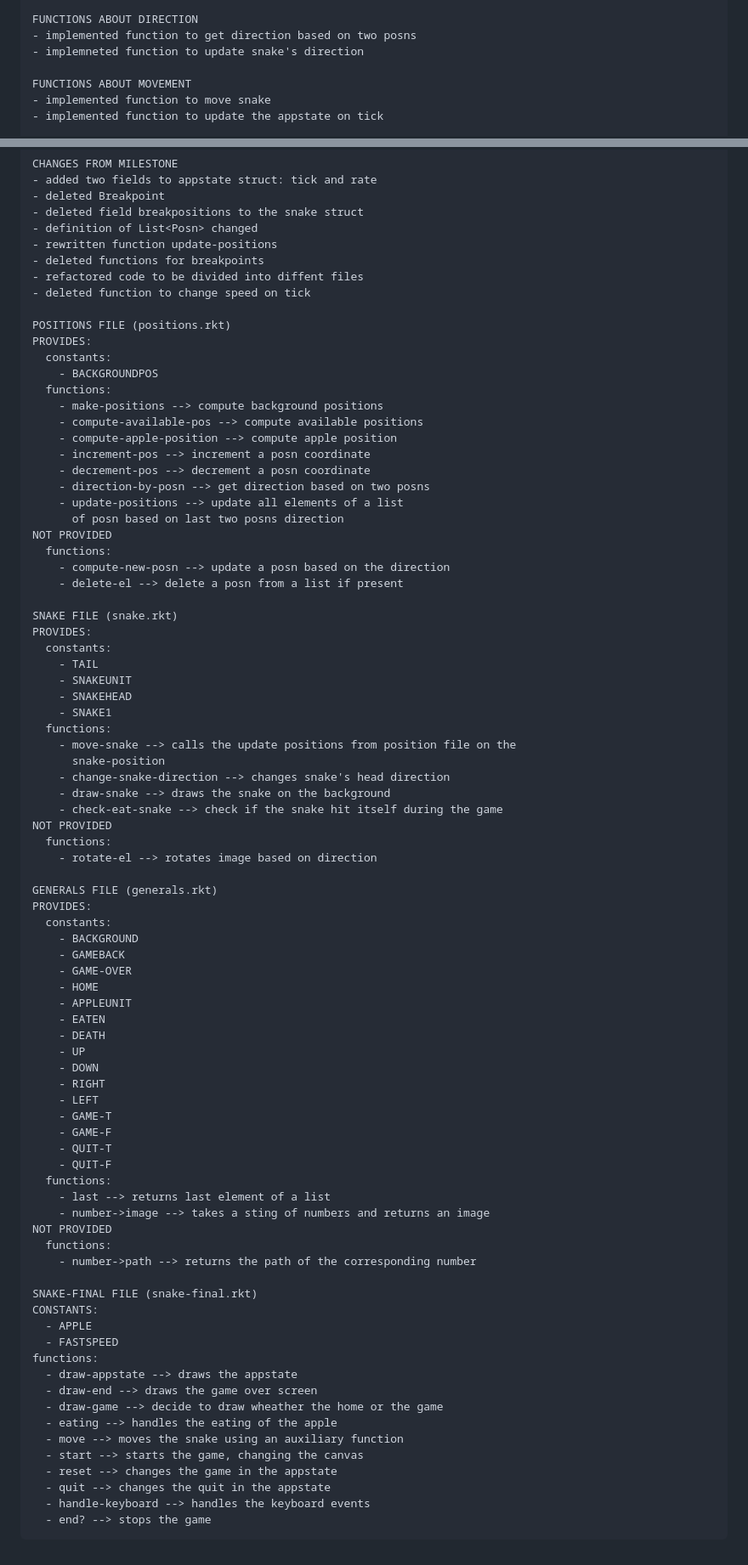
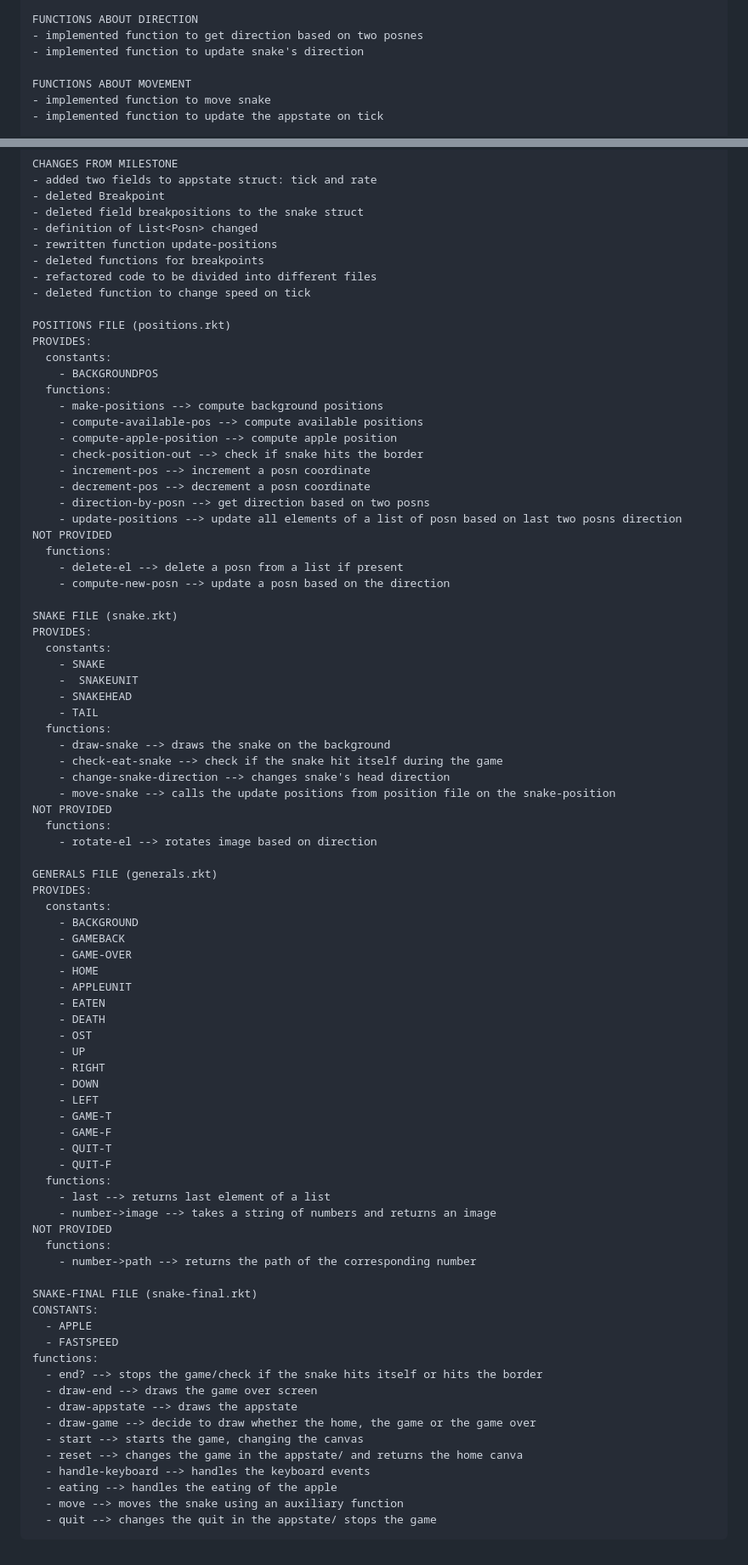
Before and after one commit to Alessandra-Sasanelli/snake, a Markdown page: docs/README.md, 2 parts joined by grey strips. Shown at 85% size. Rendered like a GitHub page.

Commit message:
add something to readme

```diff
--- a/docs/README.md
+++ b/docs/README.md
@@ -29,8 +29,8 @@ MILESTONE
     - implemented function to update a List<Posn> based on direction and List<Breakpoint>
 
     FUNCTIONS ABOUT DIRECTION
-    - implemented function to get direction based on two posns
-    - implemneted function to update snake's direction
+    - implemented function to get direction based on two posnes
+    - implemented function to update snake's direction
 
     FUNCTIONS ABOUT MOVEMENT
     - implemented function to move snake
@@ -61,7 +61,7 @@ FINAL
     - definition of List<Posn> changed
     - rewritten function update-positions
     - deleted functions for breakpoints
-    - refactored code to be divided into diffent files
+    - refactored code to be divided into different files
     - deleted function to change speed on tick
 
     POSITIONS FILE (positions.rkt)
@@ -72,29 +72,28 @@ FINAL
         - make-positions --> compute background positions
         - compute-available-pos --> compute available positions
         - compute-apple-position --> compute apple position
+        - check-position-out --> check if snake hits the border
         - increment-pos --> increment a posn coordinate
         - decrement-pos --> decrement a posn coordinate
         - direction-by-posn --> get direction based on two posns
-        - update-positions --> update all elements of a list
-          of posn based on last two posns direction
+        - update-positions --> update all elements of a list of posn based on last two posns direction
     NOT PROVIDED
       functions:
+        - delete-el --> delete a posn from a list if present
         - compute-new-posn --> update a posn based on the direction
-        - delete-el --> delete a posn from a list if present
 
     SNAKE FILE (snake.rkt)
     PROVIDES:
       constants:
+        - SNAKE
+        -  SNAKEUNIT
+        - SNAKEHEAD
         - TAIL
-        - SNAKEUNIT
-        - SNAKEHEAD
-        - SNAKE1
       functions:
-        - move-snake --> calls the update positions from position file on the
-          snake-position
-        - change-snake-direction --> changes snake's head direction
         - draw-snake --> draws the snake on the background
         - check-eat-snake --> check if the snake hit itself during the game
+        - change-snake-direction --> changes snake's head direction
+        - move-snake --> calls the update positions from position file on the snake-position
     NOT PROVIDED
       functions:
         - rotate-el --> rotates image based on direction
@@ -109,9 +108,10 @@ FINAL
         - APPLEUNIT
         - EATEN
         - DEATH
+        - OST
         - UP
+        - RIGHT
         - DOWN
-        - RIGHT
         - LEFT
         - GAME-T
         - GAME-F
@@ -119,7 +119,7 @@ FINAL
         - QUIT-F
       functions:
         - last --> returns last element of a list
-        - number->image --> takes a sting of numbers and returns an image
+        - number->image --> takes a string of numbers and returns an image
     NOT PROVIDED
       functions:
         - number->path --> returns the path of the corresponding number
@@ -129,13 +129,13 @@ FINAL
       - APPLE
       - FASTSPEED
     functions:
+      - end? --> stops the game/check if the snake hits itself or hits the border
+      - draw-end --> draws the game over screen
       - draw-appstate --> draws the appstate
-      - draw-end --> draws the game over screen
-      - draw-game --> decide to draw wheather the home or the game
+      - draw-game --> decide to draw whether the home, the game or the game over
+      - start --> starts the game, changing the canvas
+      - reset --> changes the game in the appstate/ and returns the home canva
+      - handle-keyboard --> handles the keyboard events
       - eating --> handles the eating of the apple
       - move --> moves the snake using an auxiliary function
-      - start --> starts the game, changing the canvas
-      - reset --> changes the game in the appstate
-      - quit --> changes the quit in the appstate
-      - handle-keyboard --> handles the keyboard events
-      - end? --> stops the game
+      - quit --> changes the quit in the appstate/ stops the game
```
